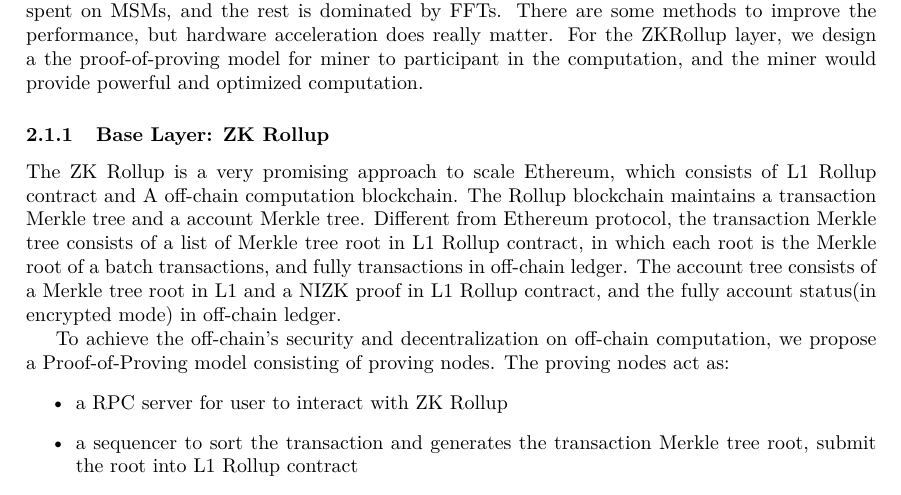
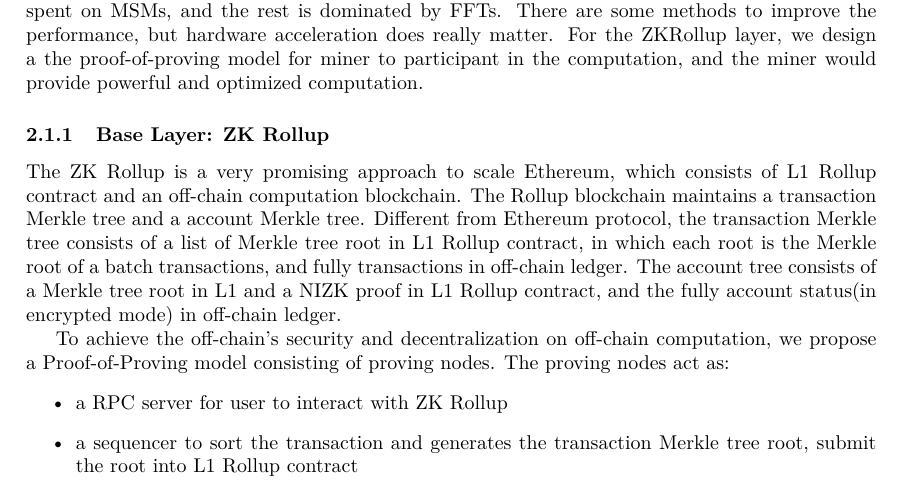
Before and after one commit to 0xEigenLabs/0xEigenLabs.github.io, a LaTeX paper (docs/whitepaper/Eigen_ZKZRU_yellowpaper/main.tex): part of page 4 of 22, cut so that both start at the same text. Compiled offline with pdfLaTeX.

Commit message:
feat: typo

```diff
--- a/docs/whitepaper/Eigen_ZKZRU_yellowpaper/main.tex
+++ b/docs/whitepaper/Eigen_ZKZRU_yellowpaper/main.tex
@@ -199,7 +198,7 @@ In systems where both FFTs and MSMs exist, about 70\% of the time generating a p
 
 \subsubsection{Base Layer: ZK Rollup}
 
-The ZK Rollup is a very promising approach to scale Ethereum, which consists of L1 Rollup contract and A off-chain computation blockchain. The Rollup blockchain maintains a transaction Merkle tree and a account Merkle tree. Different from Ethereum protocol, the transaction Merkle tree consists of a list of Merkle tree root in L1 Rollup contract, in which each root is the Merkle root of a batch transactions, and fully transactions in off-chain ledger. The account tree consists of a Merkle tree root in L1 and a NIZK proof in L1 Rollup contract, and the fully account status(in encrypted mode) in off-chain ledger.
+The ZK Rollup is a very promising approach to scale Ethereum, which consists of L1 Rollup contract and an off-chain computation blockchain. The Rollup blockchain maintains a transaction Merkle tree and a account Merkle tree. Different from Ethereum protocol, the transaction Merkle tree consists of a list of Merkle tree root in L1 Rollup contract, in which each root is the Merkle root of a batch transactions, and fully transactions in off-chain ledger. The account tree consists of a Merkle tree root in L1 and a NIZK proof in L1 Rollup contract, and the fully account status(in encrypted mode) in off-chain ledger.
 
 To achieve the off-chain's security and decentralization on off-chain computation, we propose a Proof-of-Proving model consisting of proving nodes. The proving nodes act as:
 \begin{itemize}
```
Also changed, not shown: docs/whitepaper/Eigen_ZKZRU_yellowpaper/Eigen_ZKZRU_yellowpaper.pdf, docs/whitepaper/Eigen_ZKZRU_yellowpaper/main.tex (1 more changed lines).
